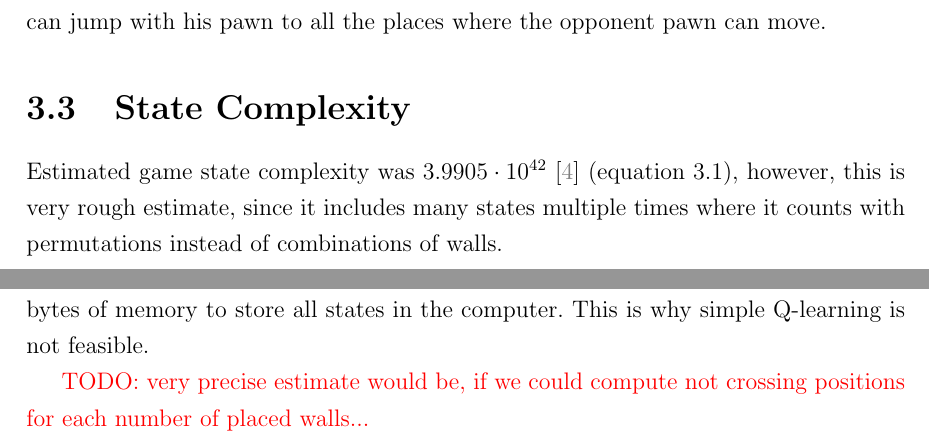
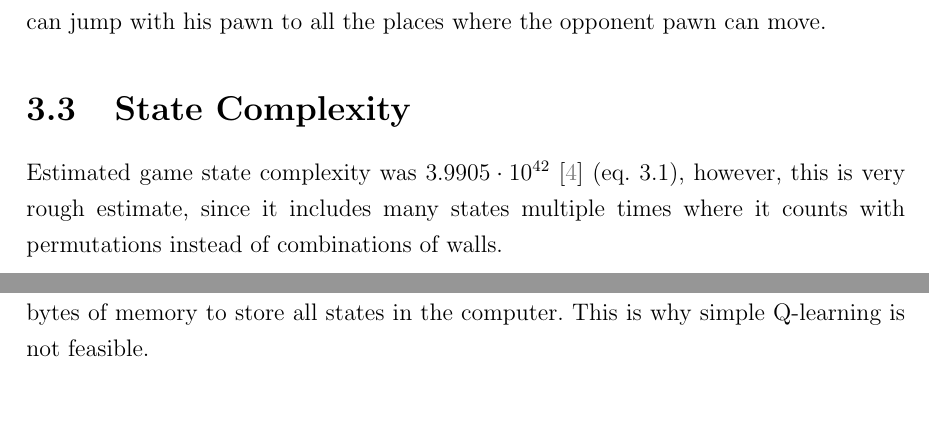
Before and after one commit to mrkvost/quoridor, a LaTeX thesis (thesis/document_src/main.tex, which reads thesis/document_src/03_quoridor.tex): two parts of page 13 of 21, joined at a grey line, cut so that both start at the same text, the shorter picture padded with empty space. Compiled offline with pdfLaTeX.

Commit message:
styling changes in about game chapter

```diff
--- a/thesis/document_src/03_quoridor.tex
+++ b/thesis/document_src/03_quoridor.tex
@@ -54,7 +54,7 @@ with his pawn to all the places where the opponent pawn can move.
 
 \section{State Complexity}
 Estimated game state complexity was $3.9905\cdot10^{42}$
-\cite{mertens} (equation \ref{eqn:mertensestimate}), however, this is very
+\cite{mertens} (eq. \ref{eqn:mertensestimate}), however, this is very
 rough estimate, since it includes many states multiple times where it counts
 with permutations instead of combinations of walls.
 
@@ -119,9 +119,6 @@ evaluate this many states. Also, lets assume it takes on average 50B
 of memory per state. Then I would need approximately
 $1.1387{\cdot}10^{29}$ bytes of memory to store all states in the
 computer. This is why simple Q-learning is not feasible.
-
-{\color{red}TODO: very precise estimate would be, if we could compute not crossing
-positions for each number of placed walls...}
 
 \section{Game Tree Complexity}
 Average branging factor of the game has been experimentaly measured to be
```
Also changed, not shown: thesis/document_src/03_quoridor.tex (8 more changed lines).
